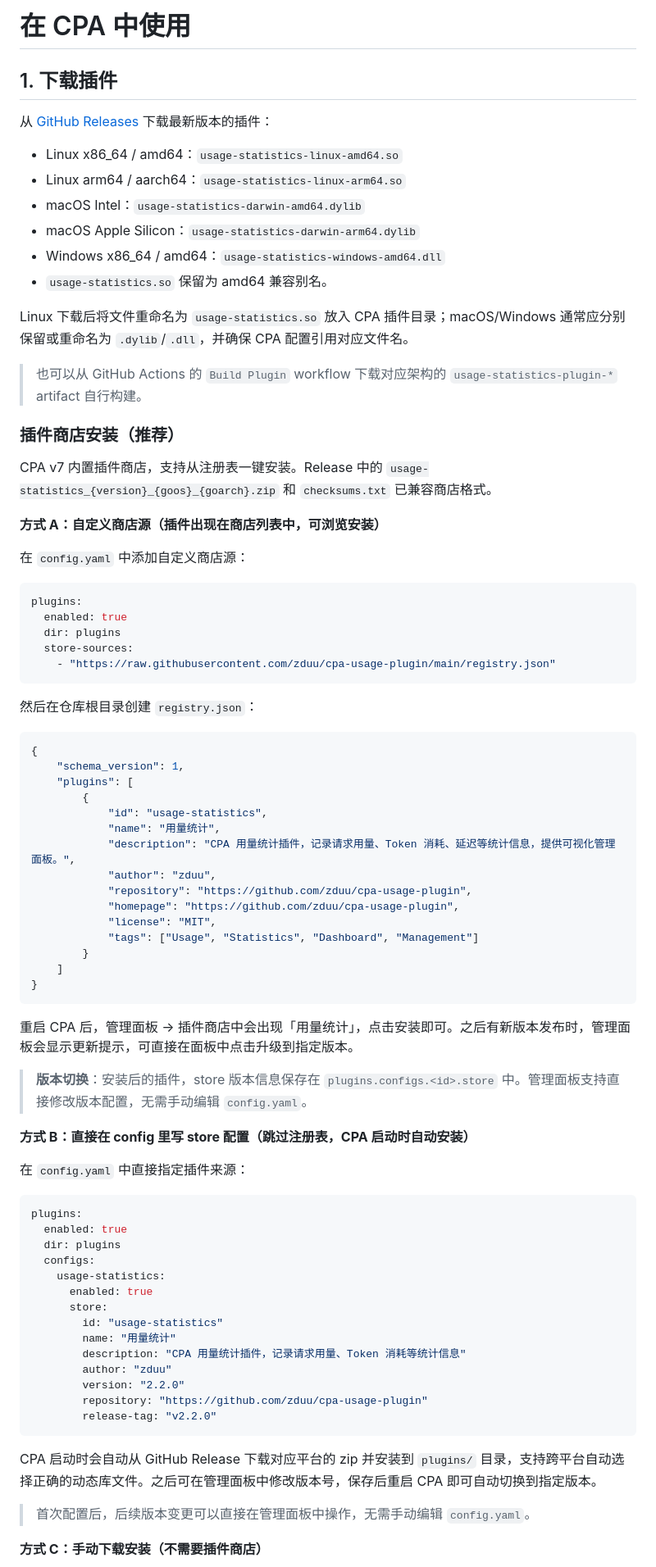
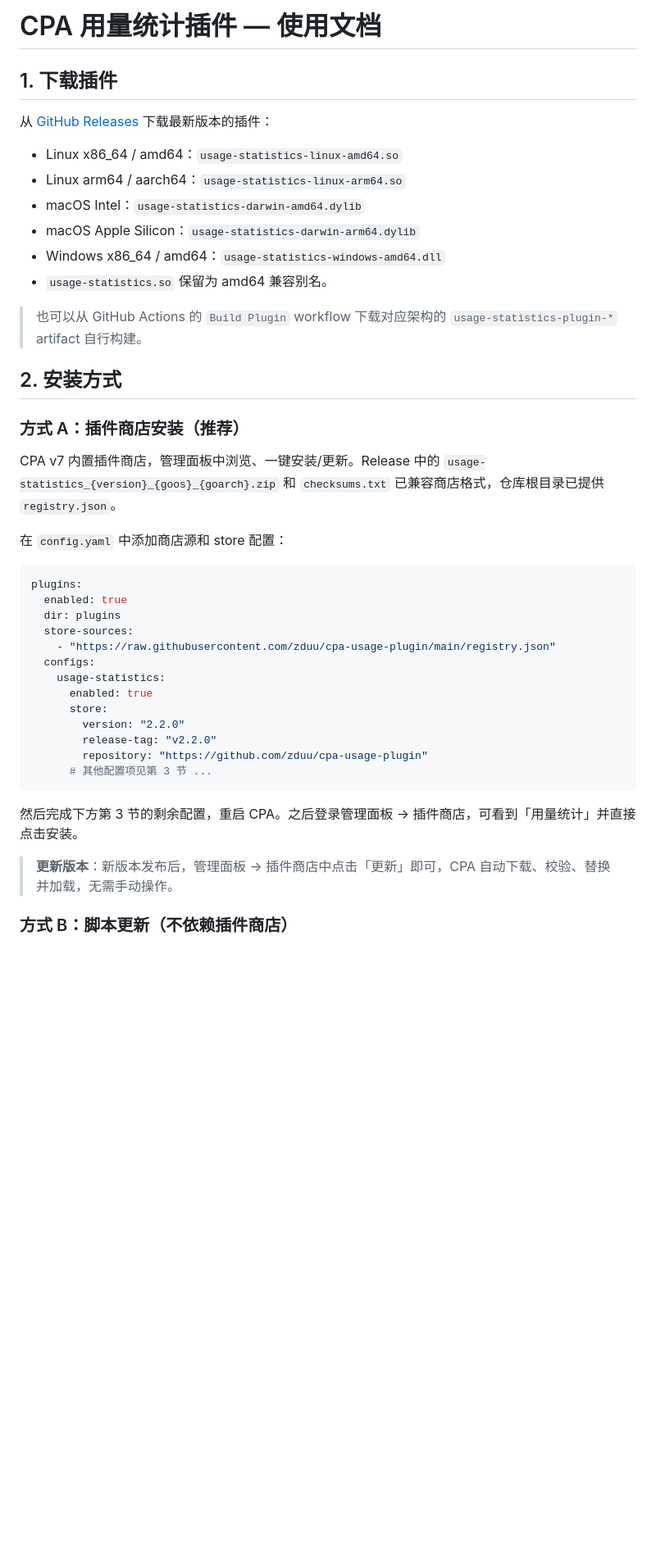
Before and after one commit to zduu/cpa-usage-plugin, a Markdown page: CPA_USAGE.md, the part around one of its changes. Shown at 82% size. Drawn GitHub-style; blank space fills up the shorter version.

Commit message:
docs(CPA_USAGE.md): 重构使用文档，新增持久化与更新章节

````diff
--- a/CPA_USAGE.md
+++ b/CPA_USAGE.md
@@ -1,4 +1,4 @@
-# 在 CPA 中使用
+# CPA 用量统计插件 — 使用文档
 
 ## 1. 下载插件
 
@@ -11,17 +11,15 @@
 - Windows x86_64 / amd64：`usage-statistics-windows-amd64.dll`
 - `usage-statistics.so` 保留为 amd64 兼容别名。
 
-Linux 下载后将文件重命名为 `usage-statistics.so` 放入 CPA 插件目录；macOS/Windows 通常应分别保留或重命名为 `.dylib`/`.dll`，并确保 CPA 配置引用对应文件名。
-
 > 也可以从 GitHub Actions 的 `Build Plugin` workflow 下载对应架构的 `usage-statistics-plugin-*` artifact 自行构建。
 
-### 插件商店安装（推荐）
+## 2. 安装方式
 
-CPA v7 内置插件商店，支持从注册表一键安装。Release 中的 `usage-statistics_{version}_{goos}_{goarch}.zip` 和 `checksums.txt` 已兼容商店格式。
+### 方式 A：插件商店安装（推荐）
 
-**方式 A：自定义商店源（插件出现在商店列表中，可浏览安装）**
+CPA v7 内置插件商店，管理面板中浏览、一键安装/更新。Release 中的 `usage-statistics_{version}_{goos}_{goarch}.zip` 和 `checksums.txt` 已兼容商店格式，仓库根目录已提供 `registry.json`。
 
-在 `config.yaml` 中添加自定义商店源：
+在 `config.yaml` 中添加商店源和 store 配置：
 
 ```yaml
 plugins:
@@ -29,56 +27,19 @@ plugins:
   dir: plugins
   store-sources:
     - "https://raw.githubusercontent.com/zduu/cpa-usage-plugin/main/registry.json"
-```
-
-然后在仓库根目录创建 `registry.json`：
-
-```json
-{
-    "schema_version": 1,
-    "plugins": [
-        {
-            "id": "usage-statistics",
-            "name": "用量统计",
-            "description": "CPA 用量统计插件，记录请求用量、Token 消耗、延迟等统计信息，提供可视化管理面板。",
-            "author": "zduu",
-            "repository": "https://github.com/zduu/cpa-usage-plugin",
-            "homepage": "https://github.com/zduu/cpa-usage-plugin",
-            "license": "MIT",
-            "tags": ["Usage", "Statistics", "Dashboard", "Management"]
-        }
-    ]
-}
-```
-
-重启 CPA 后，管理面板 → 插件商店中会出现「用量统计」，点击安装即可。之后有新版本发布时，管理面板会显示更新提示，可直接在面板中点击升级到指定版本。
-
-> **版本切换**：安装后的插件，store 版本信息保存在 `plugins.configs.<id>.store` 中。管理面板支持直接修改版本配置，无需手动编辑 `config.yaml`。
-
-**方式 B：直接在 config 里写 store 配置（跳过注册表，CPA 启动时自动安装）**
-
-在 `config.yaml` 中直接指定插件来源：
-
-```yaml
-plugins:
-  enabled: true
-  dir: plugins
   configs:
     usage-statistics:
       enabled: true
       store:
-        id: "usage-statistics"
-        name: "用量统计"
-        description: "CPA 用量统计插件，记录请求用量、Token 消耗等统计信息"
-        author: "zduu"
         version: "2.2.0"
+        release-tag: "v2.2.0"
         repository: "https://github.com/zduu/cpa-usage-plugin"
-        release-tag: "v2.2.0"
+      # 其他配置项见第 3 节 ...
 ```
 
-CPA 启动时会自动从 GitHub Release 下载对应平台的 zip 并安装到 `plugins/` 目录，支持跨平台自动选择正确的动态库文件。之后可在管理面板中修改版本号，保存后重启 CPA 即可自动切换到指定版本。
+然后完成下方第 3 节的剩余配置，重启 CPA。之后登录管理面板 → 插件商店，可看到「用量统计」并直接点击安装。
 
-> 首次配置后，后续版本变更可以直接在管理面板中操作，无需手动编辑 `config.yaml`。
+> **更新版本**：新版本发布后，管理面板 → 插件商店中点击「更新」即可，CPA 自动下载、校验、替换并加载，无需手动操作。
 
-**方式 C：手动下载安装（不需要插件商店）**
+### 方式 B：脚本更新（不依赖插件商店）
 
````
Also changed, not shown: other parts of CPA_USAGE.md (+211 -197 lines), README.md (+6 -1 lines).
